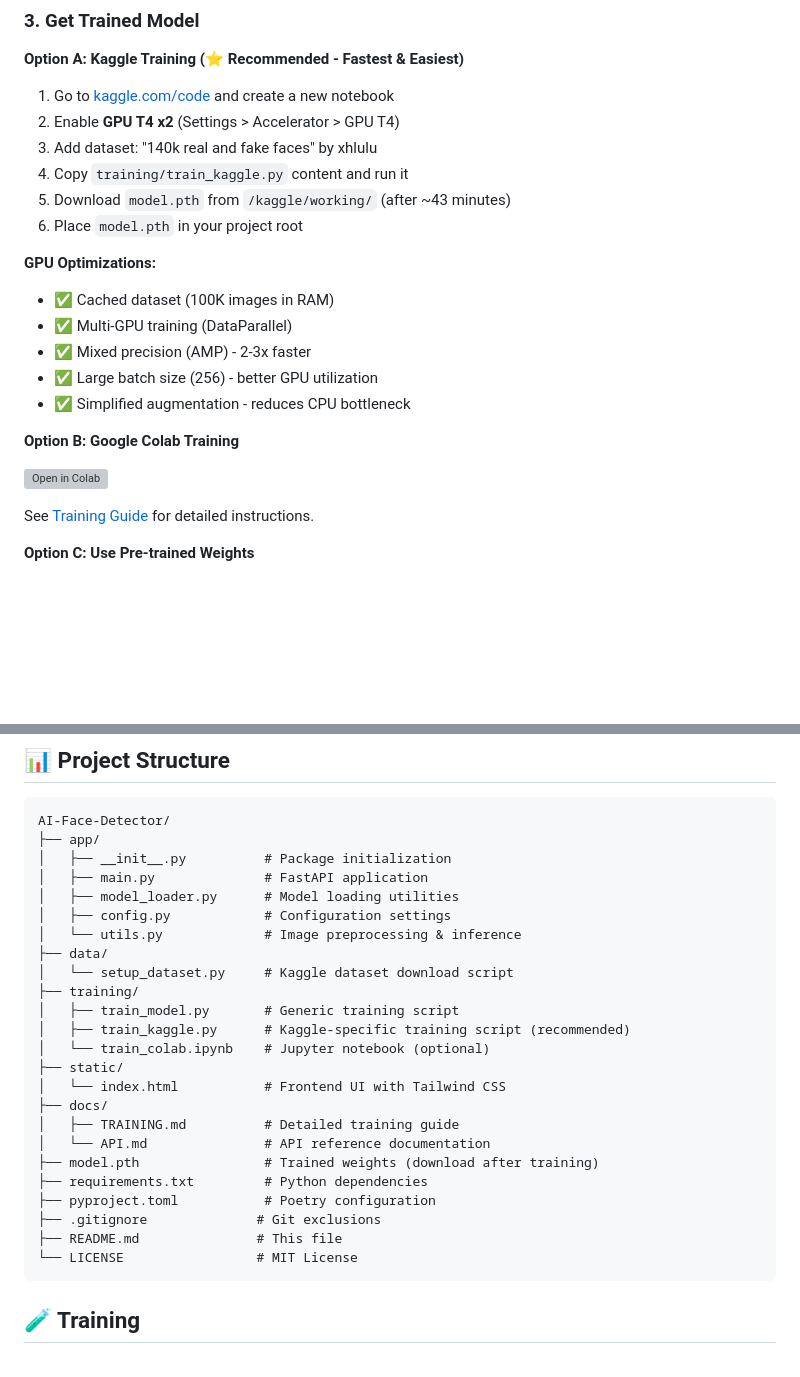
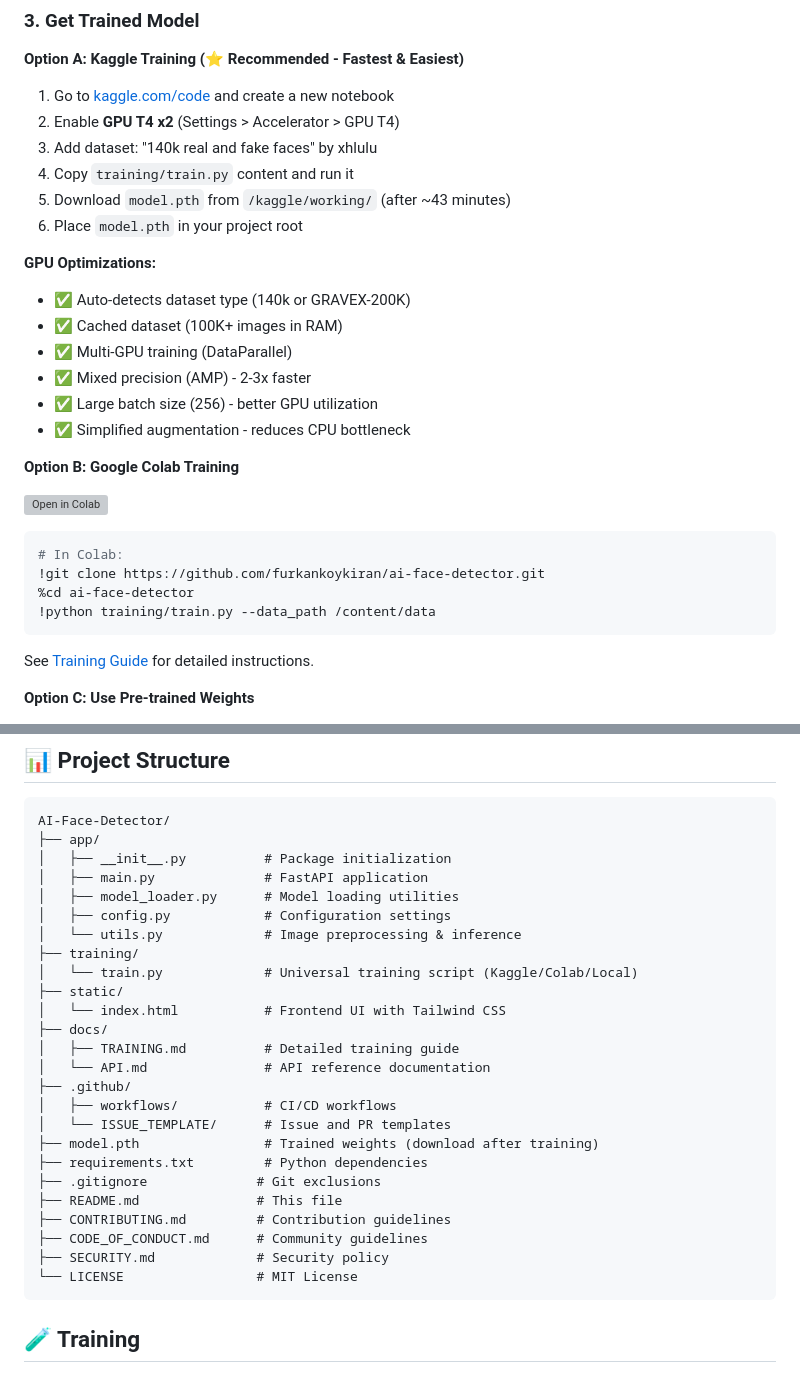
Before and after one commit to Exogenous-sodom867/ai-face-detector, a Markdown page: README.md, 2 parts joined by grey strips. GitHub-like rendering; blank space fills up the shorter version; grey boxes are pictures that could not be loaded.

Commit message:
docs(readme): update for unified training script
- Update project structure to show single train.py
- Update training instructions for Kaggle and Colab
- Add GitHub quick launch buttons (Colab, Kaggle)
- Add Use Cases section
- Add Performance section with detailed metrics
- Improve badges and social preview

````diff
--- a/README.md
+++ b/README.md
@@ -112,12 +112,13 @@ poetry install
 1. Go to [kaggle.com/code](https://kaggle.com/code) and create a new notebook
 2. Enable **GPU T4 x2** (Settings > Accelerator > GPU T4)
 3. Add dataset: "140k real and fake faces" by xhlulu
-4. Copy `training/train_kaggle.py` content and run it
+4. Copy `training/train.py` content and run it
 5. Download `model.pth` from `/kaggle/working/` (after ~43 minutes)
 6. Place `model.pth` in your project root
 
 **GPU Optimizations:**
-- ✅ Cached dataset (100K images in RAM)
+- ✅ Auto-detects dataset type (140k or GRAVEX-200K)
+- ✅ Cached dataset (100K+ images in RAM)
 - ✅ Multi-GPU training (DataParallel)
 - ✅ Mixed precision (AMP) - 2-3x faster
 - ✅ Large batch size (256) - better GPU utilization
@@ -125,7 +126,14 @@ poetry install
 
 **Option B: Google Colab Training**
 
-[![Open in Colab](https://colab.research.google.com/assets/colab-badge.svg)](https://colab.research.google.com/github/furkankoykiran/ai-face-detector/blob/main/training/train_colab.ipynb)
+[![Open in Colab](https://colab.research.google.com/assets/colab-badge.svg)](https://colab.research.google.com/github/furkankoykiran/ai-face-detector)
+
+```python
+# In Colab:
+!git clone https://github.com/furkankoykiran/ai-face-detector.git
+%cd ai-face-detector
+!python training/train.py --data_path /content/data
+```
 
 See [Training Guide](docs/TRAINING.md) for detailed instructions.
 
@@ -184,22 +192,23 @@ AI-Face-Detector/
 │   ├── model_loader.py      # Model loading utilities
 │   ├── config.py            # Configuration settings
 │   └── utils.py             # Image preprocessing & inference
-├── data/
-│   └── setup_dataset.py     # Kaggle dataset download script
 ├── training/
-│   ├── train_model.py       # Generic training script
-│   ├── train_kaggle.py      # Kaggle-specific training script (recommended)
-│   └── train_colab.ipynb    # Jupyter notebook (optional)
+│   └── train.py             # Universal training script (Kaggle/Colab/Local)
 ├── static/
 │   └── index.html           # Frontend UI with Tailwind CSS
 ├── docs/
 │   ├── TRAINING.md          # Detailed training guide
 │   └── API.md               # API reference documentation
+├── .github/
+│   ├── workflows/           # CI/CD workflows
+│   └── ISSUE_TEMPLATE/      # Issue and PR templates
 ├── model.pth                # Trained weights (download after training)
 ├── requirements.txt         # Python dependencies
-├── pyproject.toml           # Poetry configuration
 ├── .gitignore              # Git exclusions
 ├── README.md               # This file
+├── CONTRIBUTING.md         # Contribution guidelines
+├── CODE_OF_CONDUCT.md      # Community guidelines
+├── SECURITY.md             # Security policy
 └── LICENSE                 # MIT License
 ```
 
````
